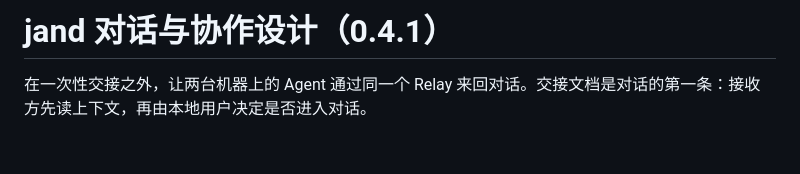
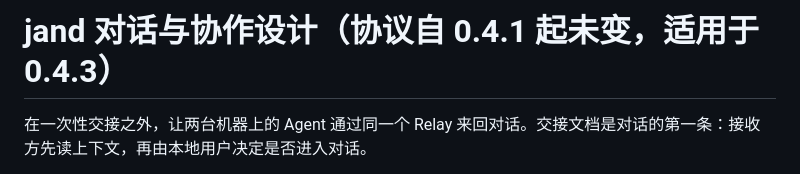
Before and after one commit to jaredchao/jand, a Markdown page: docs/CHAT_DESIGN.md, the part around the change. Drawn GitHub-style; blank space fills up the shorter version.

Commit message:
docs：HTTP_DESIGN 与 CHAT_DESIGN 的适用版本更新到 0.4.3
Co-Authored-By: Claude Opus 5.5 <noreply@anthropic.com>

```diff
--- a/docs/CHAT_DESIGN.md
+++ b/docs/CHAT_DESIGN.md
@@ -1,4 +1,4 @@
-# jand 对话与协作设计（0.4.1）
+# jand 对话与协作设计（协议自 0.4.1 起未变，适用于 0.4.3）
 
 在一次性交接之外，让两台机器上的 Agent 通过同一个 Relay 来回对话。交接文档是对话的第一条：接收方先读上下文，再由本地用户决定是否进入对话。
 
```
Also changed, not shown: docs/HTTP_DESIGN.md (+2 -2 lines).
